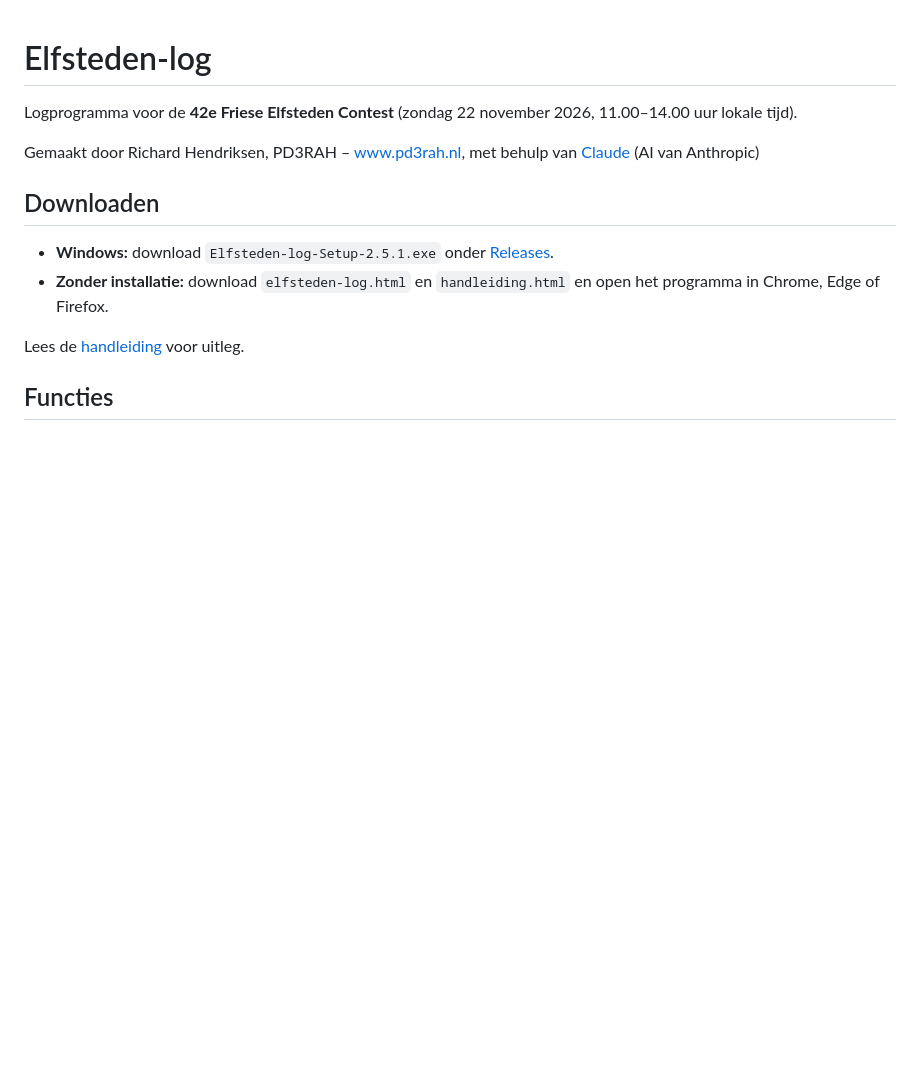
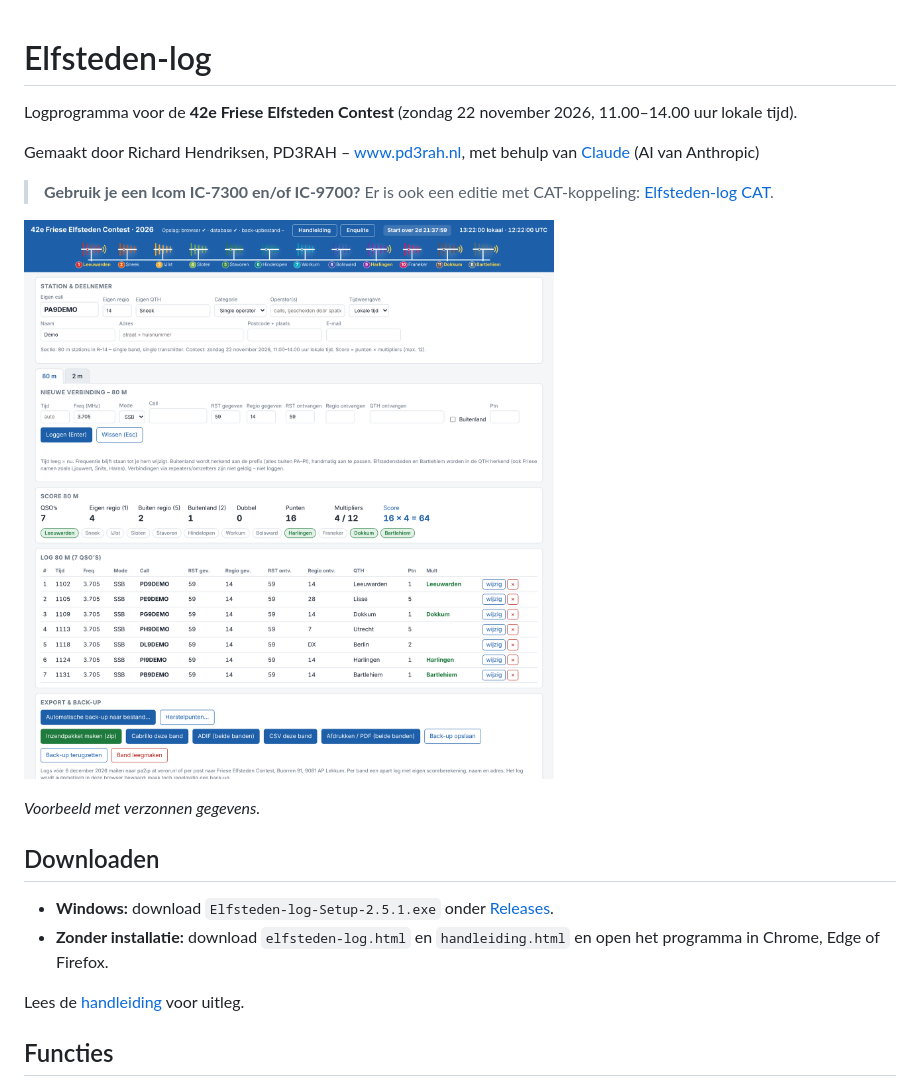
Before and after one commit to PD3RAH/elfsteden-log, a Markdown page: README.md, the part around the change. Drawn GitHub-style; pictures changed too: docs/overzicht.png (added); blank space fills up the shorter version.

Commit message:
README: overzichtsplaatje (verzonnen voorbeeldgegevens) en verwijzing naar de CAT-editie
Co-Authored-By: Claude Opus 5.5 <noreply@anthropic.com>
Claude-Session: https://claude.ai/code/session_01Grna9PZtepxAPQL2se8zJp

```diff
--- a/README.md
+++ b/README.md
@@ -3,6 +3,12 @@
 Logprogramma voor de **42e Friese Elfsteden Contest** (zondag 22 november 2026, 11.00–14.00 uur lokale tijd).
 
 Gemaakt door Richard Hendriksen, PD3RAH – [www.pd3rah.nl](https://www.pd3rah.nl), met behulp van [Claude](https://claude.ai) (AI van Anthropic)
+
+> **Gebruik je een Icom IC-7300 en/of IC-9700?** Er is ook een editie met CAT-koppeling: [Elfsteden-log CAT](https://github.com/PD3RAH/elfsteden-log-cat).
+
+![Overzicht van Elfsteden-log](docs/overzicht.png)
+
+*Voorbeeld met verzonnen gegevens.*
 
 ## Downloaden
 
```
